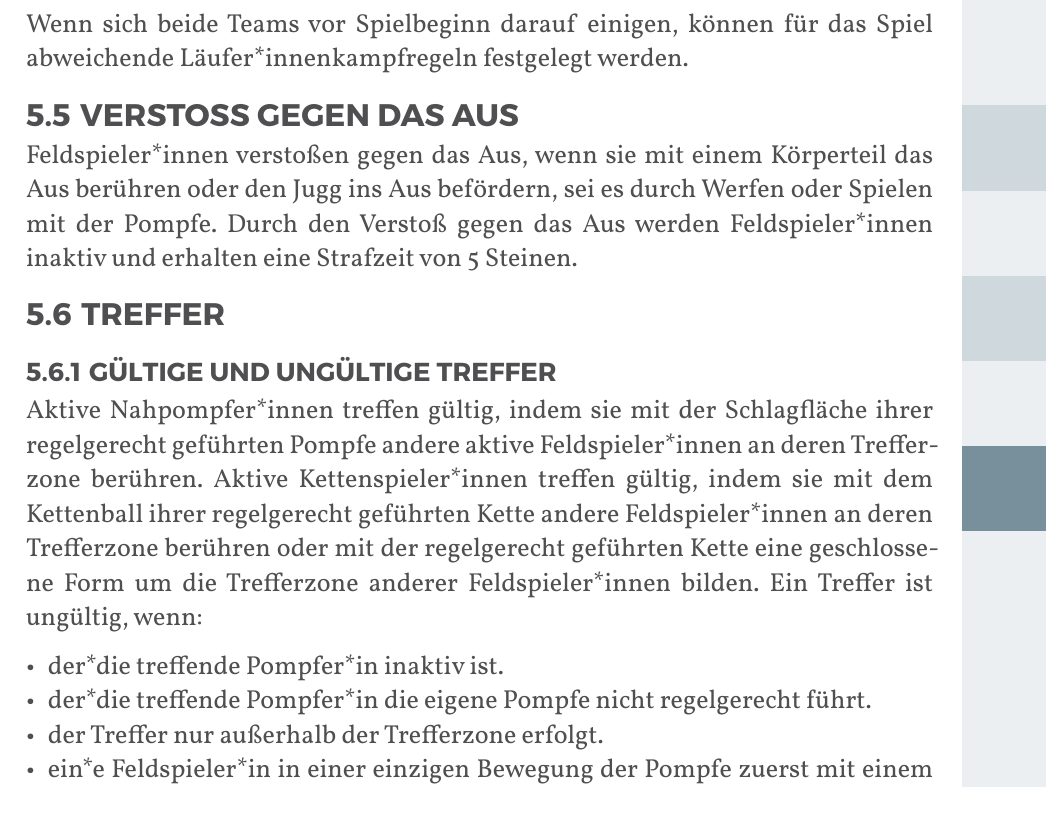
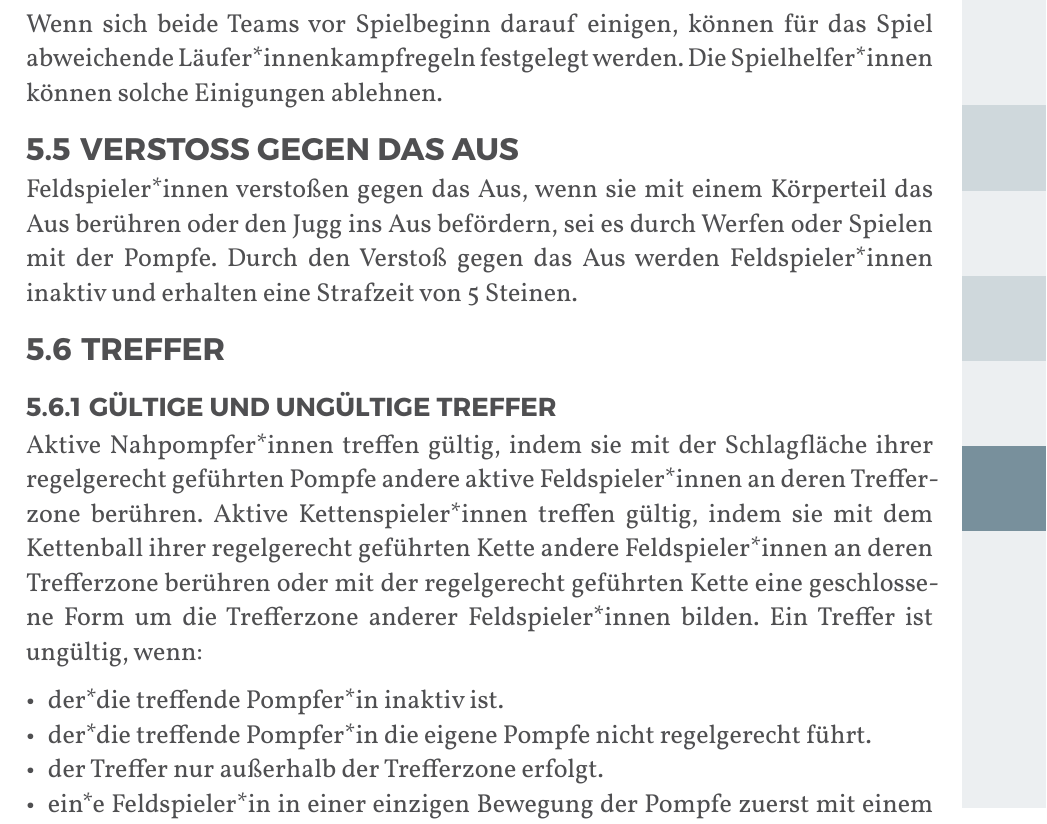
Before and after one commit to JuggerGermany/Regelwerk, a Typst document (typst/regelwerk.typ, which reads typst/regeln/lauferkampf.typ): part of page 29 of 40, cut so that both start at the same text. Compiled offline with Typst 0.15.

Commit message:
veto für spielhelfer*innen

```diff
--- a/typst/regeln/lauferkampf.typ
+++ b/typst/regeln/lauferkampf.typ
@@ -14,4 +14,4 @@ Läufer*innen ist es im Läufer*innenkampf verboten:
 - den*die Gegner*in im Lauf in Laufrichtung zu stoßen.
 - in den*die Gegner*in hinein zu rennen oder zu springen.
 - den*die Gegner*in am Trikot zu ziehen.
-Wenn sich beide Teams vor Spielbeginn darauf einigen, können für das Spiel abweichende Läufer*innenkampfregeln festgelegt werden.
+Wenn sich beide Teams vor Spielbeginn darauf einigen, können für das Spiel abweichende Läufer*innenkampfregeln festgelegt werden. Die Spielhelfer*innen können solche Einigungen ablehnen.
```
